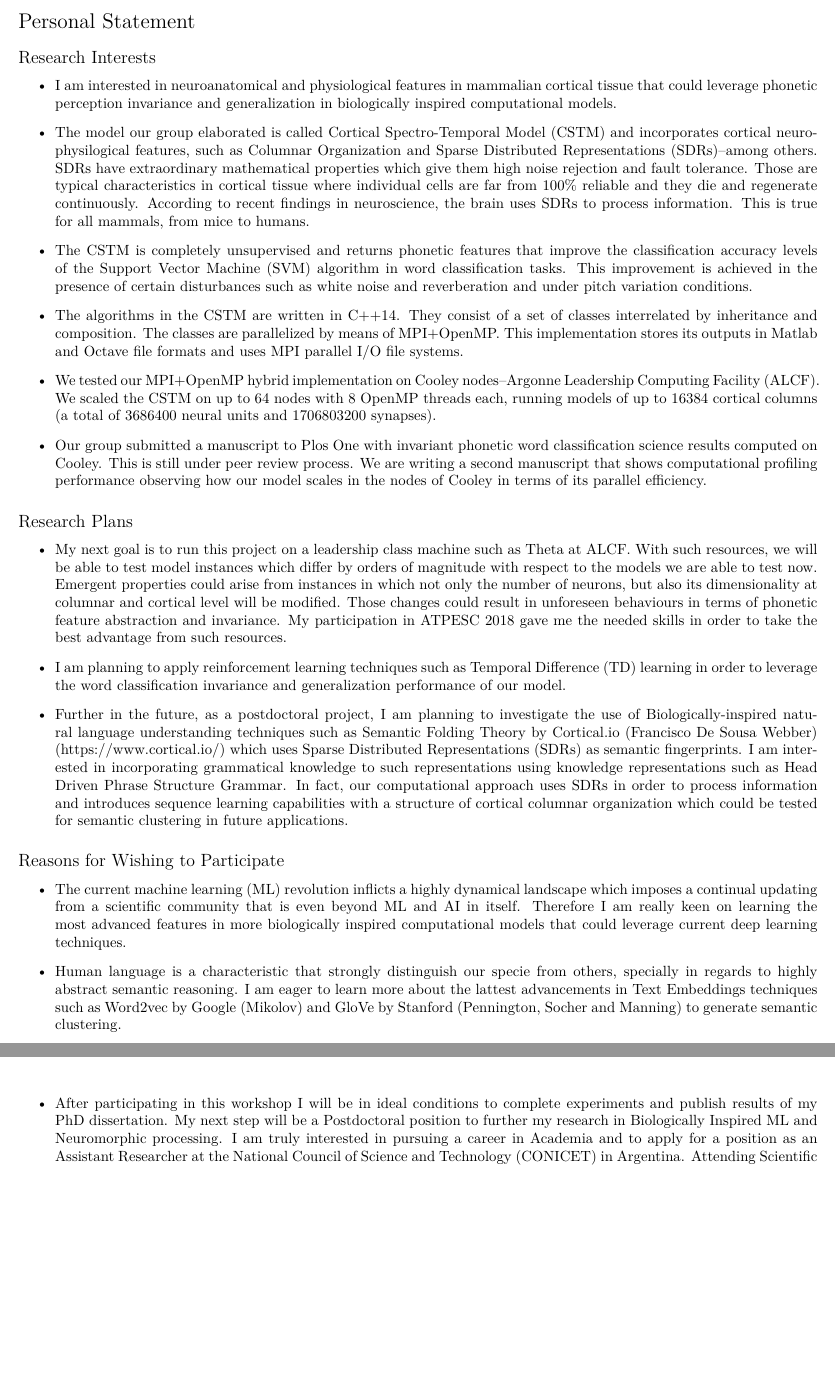
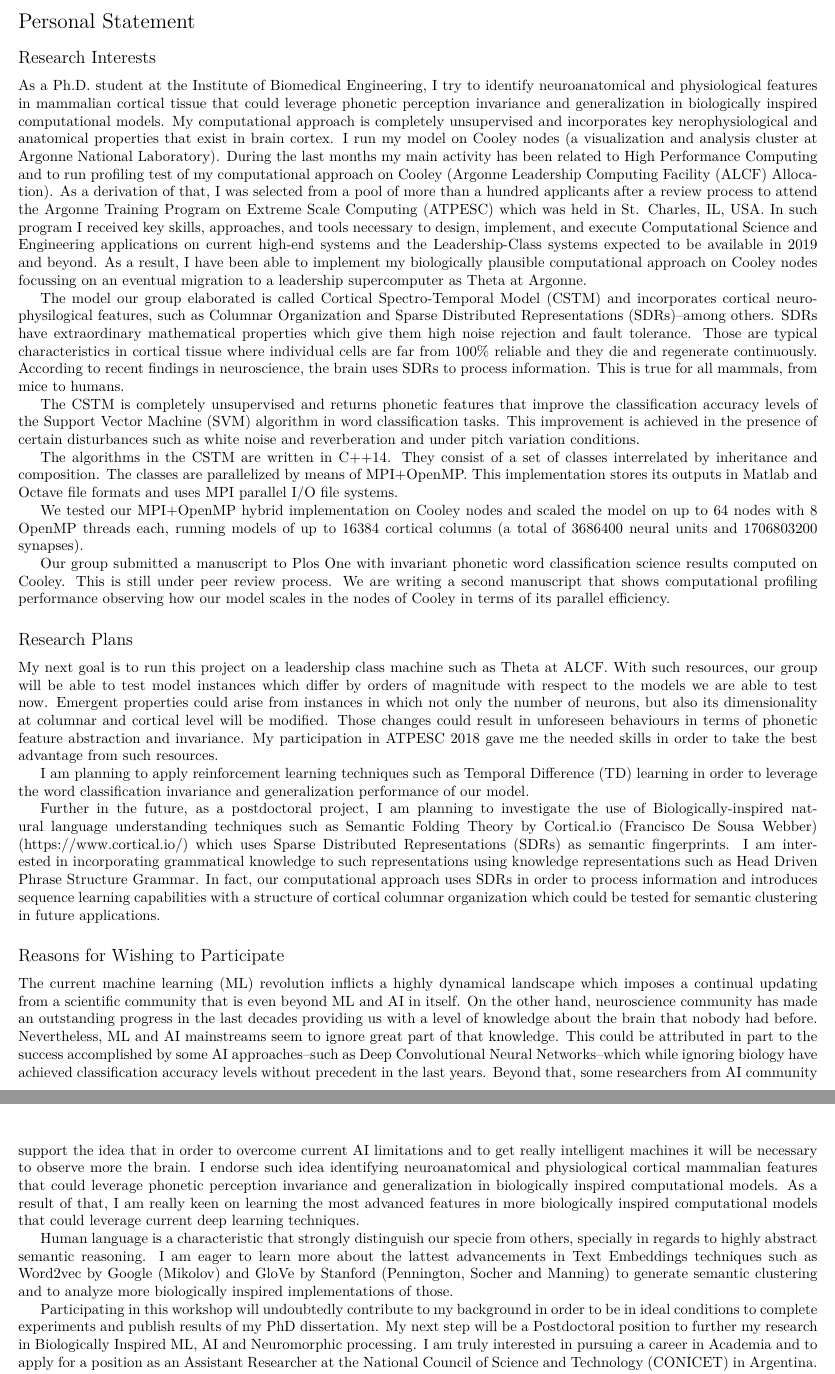
Before and after one commit to dariodematties/ICERM_Application, a LaTeX document (ICERM_Application.tex): two parts of pages 5 and 6 of 6, joined at a grey line, cut so that both start at the same text, the shorter picture padded with empty space. Compiled offline with XeLaTeX.

Commit message:
Fixes after Silvio suggestions

```diff
--- a/ICERM_Application.tex
+++ b/ICERM_Application.tex
@@ -20,11 +20,13 @@
   %\textcolor{blue}{\youremail}}
 
 \newcommand{\CC}{C\nolinebreak\hspace{-.05em}\raisebox{.3ex}{\bf +}\nolinebreak\hspace{-.10em}\raisebox{.3ex}{\bf +}}
-\newcommand{\soptitle}{Scientific Machine Learning Jan 28 - 30, 2019-Curriculum Vitae}
-\newcommand{\yourname}{Dario Dematties}
+\newcommand{\soptitle}{Dario Dematties Curriculum Vitae}
+\newcommand{\yourname}{Dario Dematties Application to}
 %\newcommand{\youremail}{dariodematties@yahoo.com.ar}
-\newcommand{\jobtitle}{Ph.D. candidate}
-\newcommand{\institution}{Faculty of Engineering, University of Buenos Aires}
+\newcommand{\jobtitle}{ICERM}
+%\newcommand{\jobtitle}{Ph.D. candidate}
+\newcommand{\institution}{Scientific Machine Learning Jan 28 - 30, 2019}
+%\newcommand{\institution}{Faculty of Engineering, University of Buenos Aires}
 %\newcommand{\yourweb}{https://www.abcd.com/}
 
 \newcommand{\statement}[1]{\par\medskip
@@ -379,37 +381,33 @@ Subject: \textbf{Mathematical Analysis II}.
 
 \section*{Personal Statement}
 \subsection*{Research Interests}
-\begin{itemize}
-	\item I am interested in neuroanatomical and physiological features in mammalian cortical tissue that could leverage phonetic perception invariance and generalization in biologically inspired computational models.
 
-	\item The model our group elaborated is called Cortical Spectro-Temporal Model (CSTM) and incorporates cortical neurophysilogical features, such as Columnar Organization and Sparse Distributed Representations (SDRs)--among others. SDRs have extraordinary mathematical properties which give them high noise rejection and fault tolerance. Those are typical characteristics in cortical tissue where individual cells are far from 100\% reliable and they die and regenerate continuously. According to recent findings in neuroscience, the brain uses SDRs to process information. This is true for all mammals, from mice to humans.
+As a Ph.D. student at the Institute of Biomedical Engineering, I try to identify neuroanatomical and physiological features in mammalian cortical tissue that could leverage phonetic perception invariance and generalization in biologically inspired computational models. My computational approach is completely unsupervised and incorporates key nerophysiological and anatomical properties that exist in brain cortex. I run my model on Cooley nodes (a visualization and analysis cluster at Argonne National Laboratory). During the last months my main activity has been related to High Performance Computing and to run profiling test of my computational approach on Cooley (Argonne Leadership Computing Facility (ALCF) Allocation). As a derivation of that, I was selected from a pool of more than a hundred applicants after a review process to attend the Argonne Training Program on Extreme Scale Computing (ATPESC) which was held in St. Charles, IL, USA. In such program I received key skills, approaches, and tools necessary to design, implement, and execute Computational Science and Engineering applications on current high-end systems and the Leadership-Class systems expected to be available in 2019 and beyond. As a result, I have been able to implement my biologically plausible computational approach on Cooley nodes focussing on an eventual migration to a leadership supercomputer as Theta at Argonne.
 
-	\item The CSTM is completely unsupervised and returns phonetic features that improve the classification accuracy levels of the Support Vector Machine (SVM) algorithm in word classification tasks. This improvement is achieved in the presence of certain disturbances such as white noise and reverberation and under pitch variation conditions.
+The model our group elaborated is called Cortical Spectro-Temporal Model (CSTM) and incorporates cortical neurophysilogical features, such as Columnar Organization and Sparse Distributed Representations (SDRs)--among others. SDRs have extraordinary mathematical properties which give them high noise rejection and fault tolerance. Those are typical characteristics in cortical tissue where individual cells are far from 100\% reliable and they die and regenerate continuously. According to recent findings in neuroscience, the brain uses SDRs to process information. This is true for all mammals, from mice to humans.
 
-	\item The algorithms in the CSTM are written in C++14. They consist of a set of classes interrelated by inheritance and composition. The classes are parallelized by means of MPI+OpenMP. This implementation stores its outputs in Matlab and Octave file formats and uses MPI parallel I/O file systems.
+The CSTM is completely unsupervised and returns phonetic features that improve the classification accuracy levels of the Support Vector Machine (SVM) algorithm in word classification tasks. This improvement is achieved in the presence of certain disturbances such as white noise and reverberation and under pitch variation conditions.
 
-	\item We tested our MPI+OpenMP hybrid implementation on Cooley nodes--Argonne Leadership Computing Facility (ALCF). We scaled the CSTM on up to 64 nodes with 8 OpenMP threads each, running models of up to 16384 cortical columns (a total of 3686400 neural units and 1706803200 synapses).
+The algorithms in the CSTM are written in C++14. They consist of a set of classes interrelated by inheritance and composition. The classes are parallelized by means of MPI+OpenMP. This implementation stores its outputs in Matlab and Octave file formats and uses MPI parallel I/O file systems.
 
-	\item Our group submitted a manuscript to Plos One with invariant phonetic word classification science results computed on Cooley. This is still under peer review process. We are writing a second manuscript that shows computational profiling performance observing how our model scales in the nodes of Cooley in terms of its parallel efficiency.
-\end{itemize}
+We tested our MPI+OpenMP hybrid implementation on Cooley nodes and scaled the model on up to 64 nodes with 8 OpenMP threads each, running models of up to 16384 cortical columns (a total of 3686400 neural units and 1706803200 synapses).
+
+Our group submitted a manuscript to Plos One with invariant phonetic word classification science results computed on Cooley. This is still under peer review process. We are writing a second manuscript that shows computational profiling performance observing how our model scales in the nodes of Cooley in terms of its parallel efficiency.
 
 
 \subsection*{Research Plans}
-\begin{itemize}
-	\item My next goal is to run this project on a leadership class machine such as Theta at ALCF. With such resources, we will be able to test model instances which differ by orders of magnitude with respect to the models we are able to test now. Emergent properties could arise from instances in which not only the number of neurons, but also its dimensionality at columnar and cortical level will be modified. Those changes could result in unforeseen behaviours in terms of phonetic feature abstraction and invariance. My participation in ATPESC 2018 gave me the needed skills in order to take the best advantage from such resources.
 
-	\item I am planning to apply reinforcement learning techniques such as Temporal Difference (TD) learning in order to leverage the word classification invariance and generalization performance of our model.
+My next goal is to run this project on a leadership class machine such as Theta at ALCF. With such resources, our group will be able to test model instances which differ by orders of magnitude with respect to the models we are able to test now. Emergent properties could arise from instances in which not only the number of neurons, but also its dimensionality at columnar and cortical level will be modified. Those changes could result in unforeseen behaviours in terms of phonetic feature abstraction and invariance. My participation in ATPESC 2018 gave me the needed skills in order to take the best advantage from such resources.
 
-	\item Further in the future, as a postdoctoral project, I am planning to investigate the use of Biologically-inspired natural language understanding techniques such as Semantic Folding Theory by Cortical.io (Francisco De Sousa Webber) (https://www.cortical.io/) which uses Sparse Distributed Representations (SDRs) as semantic fingerprints. I am interested in incorporating grammatical knowledge to such representations using knowledge representations such as Head Driven Phrase Structure Grammar. In fact, our computational approach uses SDRs in order to process information and introduces sequence learning capabilities with a structure of cortical columnar organization which could be tested for semantic clustering in future applications.
-\end{itemize}
+I am planning to apply reinforcement learning techniques such as Temporal Difference (TD) learning in order to leverage the word classification invariance and generalization performance of our model.
+
+Further in the future, as a postdoctoral project, I am planning to investigate the use of Biologically-inspired natural language understanding techniques such as Semantic Folding Theory by Cortical.io (Francisco De Sousa Webber) (https://www.cortical.io/) which uses Sparse Distributed Representations (SDRs) as semantic fingerprints. I am interested in incorporating grammatical knowledge to such representations using knowledge representations such as Head Driven Phrase Structure Grammar. In fact, our computational approach uses SDRs in order to process information and introduces sequence learning capabilities with a structure of cortical columnar organization which could be tested for semantic clustering in future applications.
 
 \subsection*{Reasons for Wishing to Participate}
-\begin{itemize}
-	\item The current machine learning (ML) revolution inflicts a highly dynamical landscape which imposes a continual updating from a scientific community that is even beyond ML and AI in itself. Therefore I am really keen on learning the most advanced features in more biologically inspired computational models that could leverage current deep learning techniques.
+The current machine learning (ML) revolution inflicts a highly dynamical landscape which imposes a continual updating from a scientific community that is even beyond ML and AI in itself. On the other hand, neuroscience community has made an outstanding progress in the last decades providing us with a level of knowledge about the brain that nobody had before. Nevertheless, ML and AI mainstreams seem to ignore great part of that knowledge. This could be attributed in part to the success accomplished by some AI approaches–such as Deep Convolutional Neural Networks–which while ignoring biology have achieved classification accuracy levels without precedent in the last years. Beyond that, some researchers from AI community support the idea that in order to overcome current AI limitations and to get really intelligent machines it will be necessary to observe more the brain. I endorse such idea identifying neuroanatomical and physiological cortical mammalian features that could leverage phonetic perception invariance and generalization in biologically inspired computational models. As a result of that, I am really keen on learning the most advanced features in more biologically inspired computational models that could leverage current deep learning techniques.
 
-	\item Human language is a characteristic that strongly distinguish our specie from others, specially in regards to highly abstract semantic reasoning. I am eager to learn more about the lattest advancements in Text Embeddings techniques such as Word2vec by Google (Mikolov) and GloVe by Stanford (Pennington, Socher and Manning) to generate semantic clustering.
+Human language is a characteristic that strongly distinguish our specie from others, specially in regards to highly abstract semantic reasoning. I am eager to learn more about the lattest advancements in Text Embeddings techniques such as Word2vec by Google (Mikolov) and GloVe by Stanford (Pennington, Socher and Manning) to generate semantic clustering and to analyze more biologically inspired implementations of those.
 
-	\item After participating in this workshop I will be in ideal conditions to complete experiments and publish results of my PhD dissertation. My next step will be a Postdoctoral position to further my research in Biologically Inspired ML and Neuromorphic processing. I am truly interested in pursuing a career in Academia and to apply for a position as an Assistant Researcher at the National Council of Science and Technology (CONICET) in Argentina. Attending Scientific Machine Learning at the ICERM will undoubtedly increase my chances of success in these early stages of my career.
-\end{itemize}
+Participating in this workshop will undoubtedly contribute to my background in order to be in ideal conditions to complete experiments and publish results of my PhD dissertation. My next step will be a Postdoctoral position to further my research in Biologically Inspired ML, AI and Neuromorphic processing. I am truly interested in pursuing a career in Academia and to apply for a position as an Assistant Researcher at the National Council of Science and Technology (CONICET) in Argentina. Attending Scientific Machine Learning at the ICERM will considerably increase my chances of success in these early stages of my career.
 
 \subsection*{Additional Remarks}
```
Also changed, not shown: ICERM_Application.tex (6 more changed lines).
